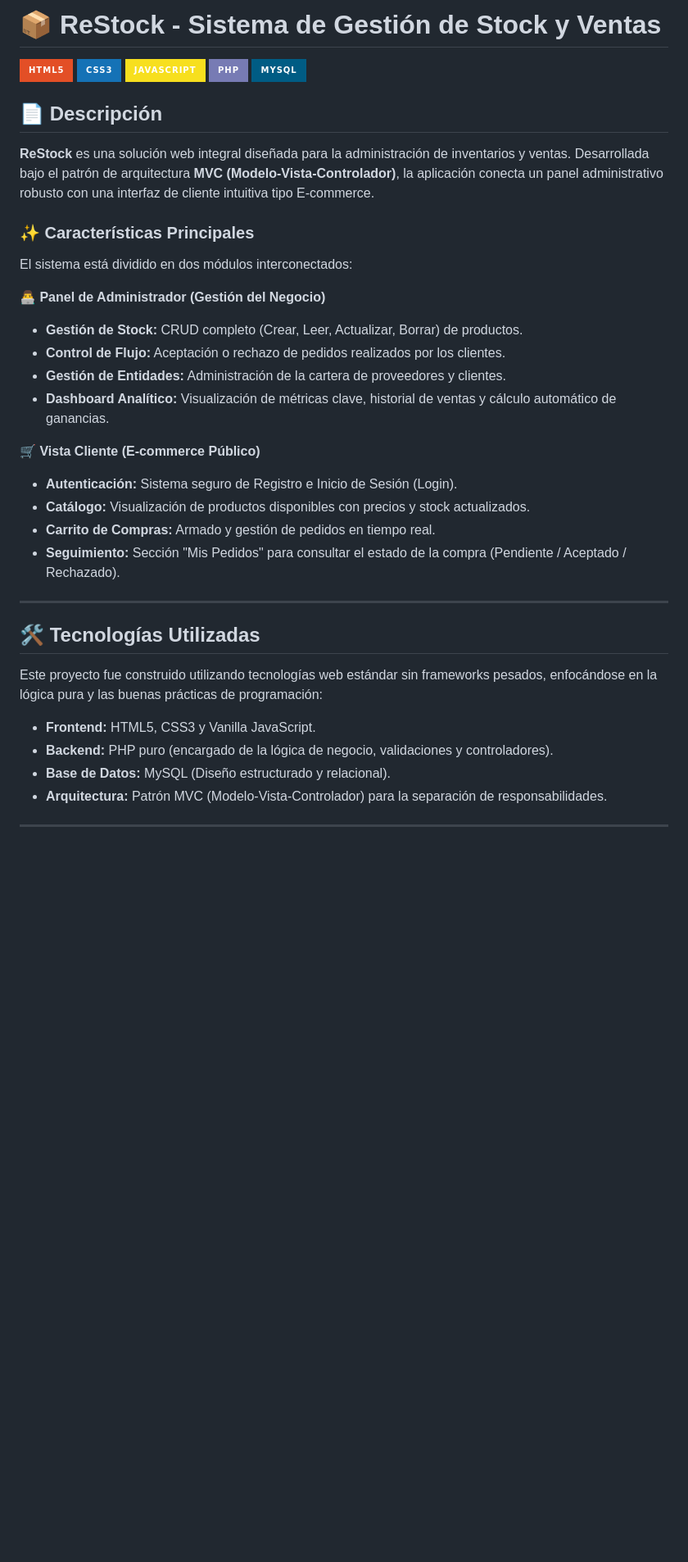
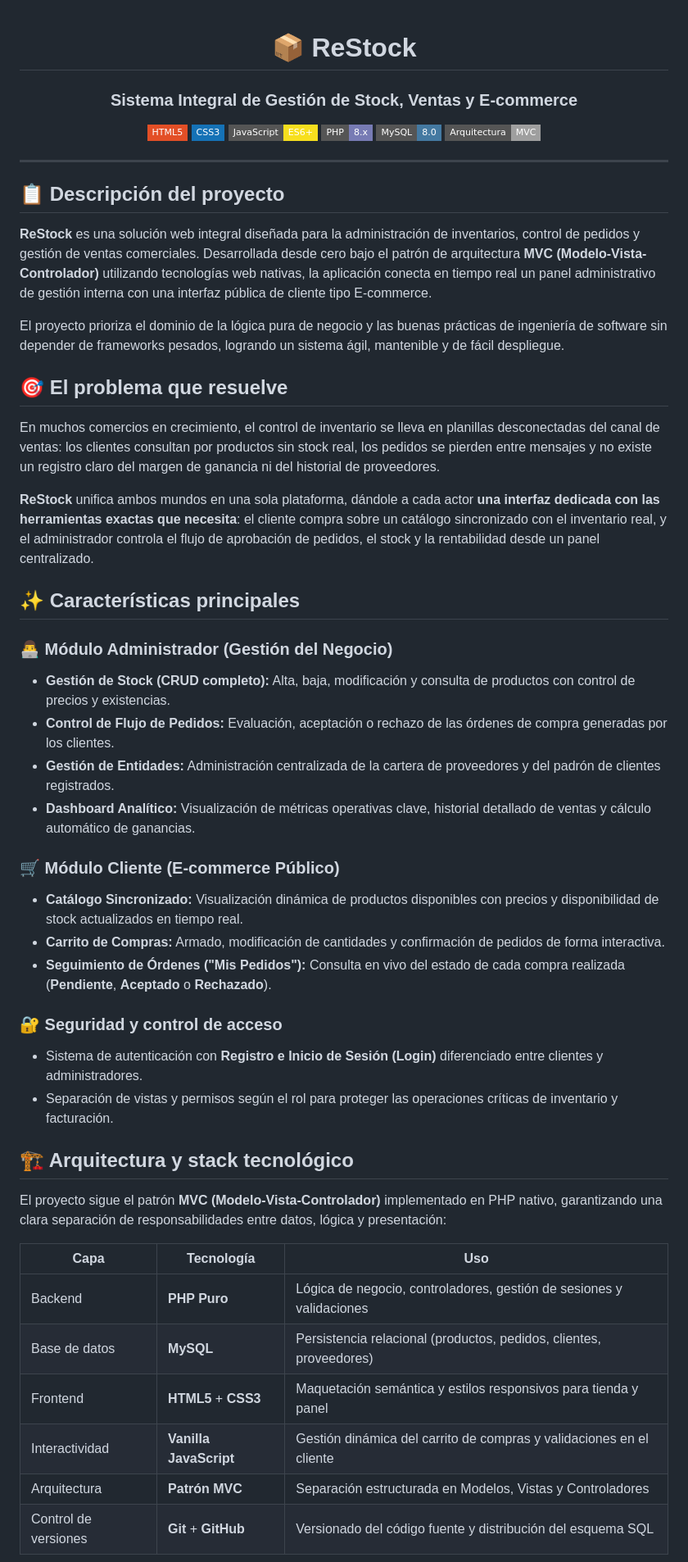
Before and after one commit to Scomes02/Gestor-Stock, a Markdown page: README.md, the part around one of its changes. Shown at 82% size. GitHub-like rendering; badges without logos; blank space fills up the shorter version.

```diff
--- a/README.md
+++ b/README.md
@@ -1,40 +1,59 @@
-# 📦 ReStock - Sistema de Gestión de Stock y Ventas
+<div align="center">
 
-![HTML5](https://img.shields.io/badge/HTML5-E34F26?style=for-the-badge&logo=html5&logoColor=white)
-![CSS3](https://img.shields.io/badge/CSS3-1572B6?style=for-the-badge&logo=css3&logoColor=white)
-![JavaScript](https://img.shields.io/badge/JavaScript-F7DF1E?style=for-the-badge&logo=javascript&logoColor=black)
-![PHP](https://img.shields.io/badge/PHP-777BB4?style=for-the-badge&logo=php&logoColor=white)
-![MySQL](https://img.shields.io/badge/MySQL-005C84?style=for-the-badge&logo=mysql&logoColor=white)
+# 📦 ReStock
 
-## 📄 Descripción
+### Sistema Integral de Gestión de Stock, Ventas y E-commerce
 
-**ReStock** es una solución web integral diseñada para la administración de inventarios y ventas. Desarrollada bajo el patrón de arquitectura **MVC (Modelo-Vista-Controlador)**, la aplicación conecta un panel administrativo robusto con una interfaz de cliente intuitiva tipo E-commerce.
+[![HTML5](https://img.shields.io/badge/HTML5-E34F26?style=flat-square&logo=html5&logoColor=white)](https://developer.mozilla.org/es/docs/Web/HTML)
+[![CSS3](https://img.shields.io/badge/CSS3-1572B6?style=flat-square&logo=css3&logoColor=white)](https://developer.mozilla.org/es/docs/Web/CSS)
+[![JavaScript](https://img.shields.io/badge/JavaScript-ES6+-F7DF1E?style=flat-square&logo=javascript&logoColor=black)](https://developer.mozilla.org/es/docs/Web/JavaScript)
+[![PHP](https://img.shields.io/badge/PHP-8.x-777BB4?style=flat-square&logo=php&logoColor=white)](https://www.php.net)
+[![MySQL](https://img.shields.io/badge/MySQL-8.0-4479A1?style=flat-square&logo=mysql&logoColor=white)](https://www.mysql.com)
+[![Architecture](https://img.shields.io/badge/Arquitectura-MVC-lightgrey?style=flat-square)]()
 
-### ✨ Características Principales
-
-El sistema está dividido en dos módulos interconectados:
-
-**👨‍💻 Panel de Administrador (Gestión del Negocio)**
-* **Gestión de Stock:** CRUD completo (Crear, Leer, Actualizar, Borrar) de productos.
-* **Control de Flujo:** Aceptación o rechazo de pedidos realizados por los clientes.
-* **Gestión de Entidades:** Administración de la cartera de proveedores y clientes.
-* **Dashboard Analítico:** Visualización de métricas clave, historial de ventas y cálculo automático de ganancias.
-
-**🛒 Vista Cliente (E-commerce Público)**
-* **Autenticación:** Sistema seguro de Registro e Inicio de Sesión (Login).
-* **Catálogo:** Visualización de productos disponibles con precios y stock actualizados.
-* **Carrito de Compras:** Armado y gestión de pedidos en tiempo real.
-* **Seguimiento:** Sección "Mis Pedidos" para consultar el estado de la compra (Pendiente / Aceptado / Rechazado).
+</div>
 
 ---
 
-## 🛠️ Tecnologías Utilizadas
+## 📋 Descripción del proyecto
 
-Este proyecto fue construido utilizando tecnologías web estándar sin frameworks pesados, enfocándose en la lógica pura y las buenas prácticas de programación:
+**ReStock** es una solución web integral diseñada para la administración de inventarios, control de pedidos y gestión de ventas comerciales. Desarrollada desde cero bajo el patrón de arquitectura **MVC (Modelo-Vista-Controlador)** utilizando tecnologías web nativas, la aplicación conecta en tiempo real un panel administrativo de gestión interna con una interfaz pública de cliente tipo E-commerce.
 
-* **Frontend:** HTML5, CSS3 y Vanilla JavaScript.
-* **Backend:** PHP puro (encargado de la lógica de negocio, validaciones y controladores).
-* **Base de Datos:** MySQL (Diseño estructurado y relacional).
-* **Arquitectura:** Patrón MVC (Modelo-Vista-Controlador) para la separación de responsabilidades.
+El proyecto prioriza el dominio de la lógica pura de negocio y las buenas prácticas de ingeniería de software sin depender de frameworks pesados, logrando un sistema ágil, mantenible y de fácil despliegue.
 
----
+## 🎯 El problema que resuelve
+
+En muchos comercios en crecimiento, el control de inventario se lleva en planillas desconectadas del canal de ventas: los clientes consultan por productos sin stock real, los pedidos se pierden entre mensajes y no existe un registro claro del margen de ganancia ni del historial de proveedores.
+
+**ReStock** unifica ambos mundos en una sola plataforma, dándole a cada actor **una interfaz dedicada con las herramientas exactas que necesita**: el cliente compra sobre un catálogo sincronizado con el inventario real, y el administrador controla el flujo de aprobación de pedidos, el stock y la rentabilidad desde un panel centralizado.
+
+## ✨ Características principales
+
+### 👨‍💻 Módulo Administrador (Gestión del Negocio)
+- **Gestión de Stock (CRUD completo):** Alta, baja, modificación y consulta de productos con control de precios y existencias.
+- **Control de Flujo de Pedidos:** Evaluación, aceptación o rechazo de las órdenes de compra generadas por los clientes.
+- **Gestión de Entidades:** Administración centralizada de la cartera de proveedores y del padrón de clientes registrados.
+- **Dashboard Analítico:** Visualización de métricas operativas clave, historial detallado de ventas y cálculo automático de ganancias.
+
+### 🛒 Módulo Cliente (E-commerce Público)
+- **Catálogo Sincronizado:** Visualización dinámica de productos disponibles con precios y disponibilidad de stock actualizados en tiempo real.
+- **Carrito de Compras:** Armado, modificación de cantidades y confirmación de pedidos de forma interactiva.
+- **Seguimiento de Órdenes ("Mis Pedidos"):** Consulta en vivo del estado de cada compra realizada (**Pendiente**, **Aceptado** o **Rechazado**).
+
+### 🔐 Seguridad y control de acceso
+- Sistema de autenticación con **Registro e Inicio de Sesión (Login)** diferenciado entre clientes y administradores.
+- Separación de vistas y permisos según el rol para proteger las operaciones críticas de inventario y facturación.
+
+## 🏗️ Arquitectura y stack tecnológico
+
+El proyecto sigue el patrón **MVC (Modelo-Vista-Controlador)** implementado en PHP nativo, garantizando una clara separación de responsabilidades entre datos, lógica y presentación:
+
+| Capa | Tecnología | Uso |
+|---|---|---|
+| Backend | **PHP Puro** | Lógica de negocio, controladores, gestión de sesiones y validaciones |
+| Base de datos | **MySQL** | Persistencia relacional (productos, pedidos, clientes, proveedores) |
+| Frontend | **HTML5** + **CSS3** | Maquetación semántica y estilos responsivos para tienda y panel |
+| Interactividad | **Vanilla JavaScript** | Gestión dinámica del carrito de compras y validaciones en el cliente |
+| Arquitectura | **Patrón MVC** | Separación estructurada en Modelos, Vistas y Controladores |
+| Control de versiones | **Git** + **GitHub** | Versionado del código fuente y distribución del esquema SQL |
+
```
Also changed, not shown: other parts of README.md (+19 -0 lines).
